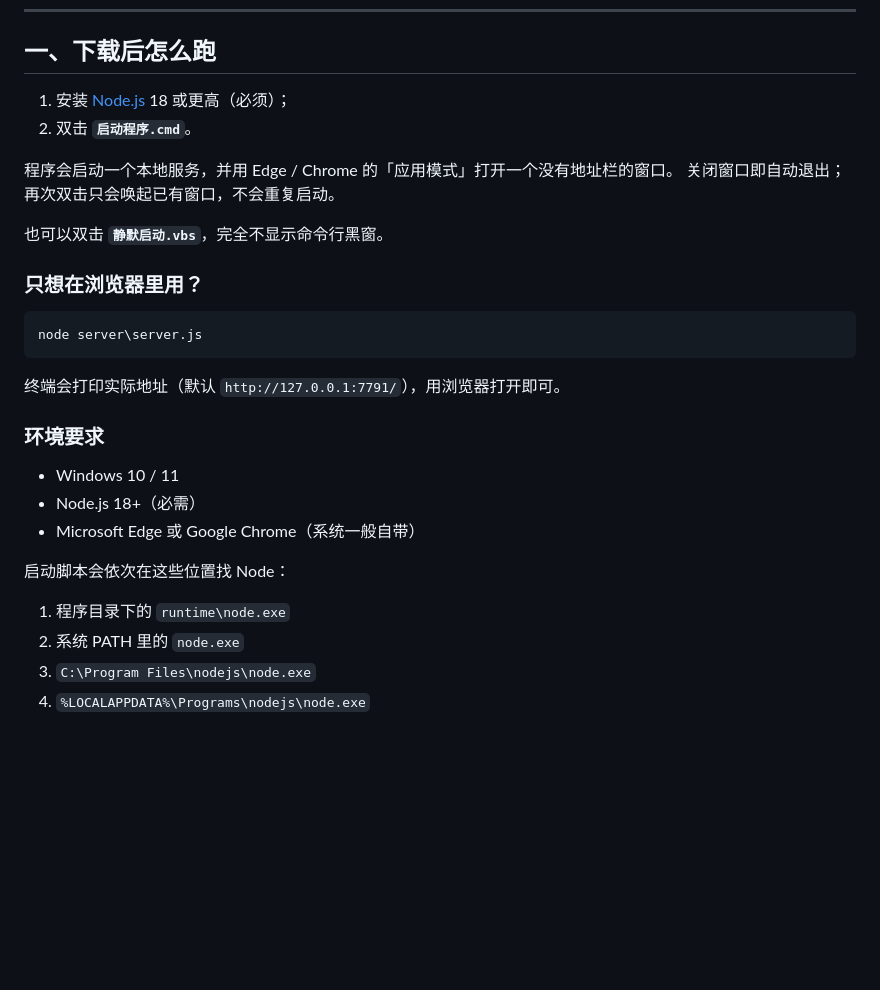
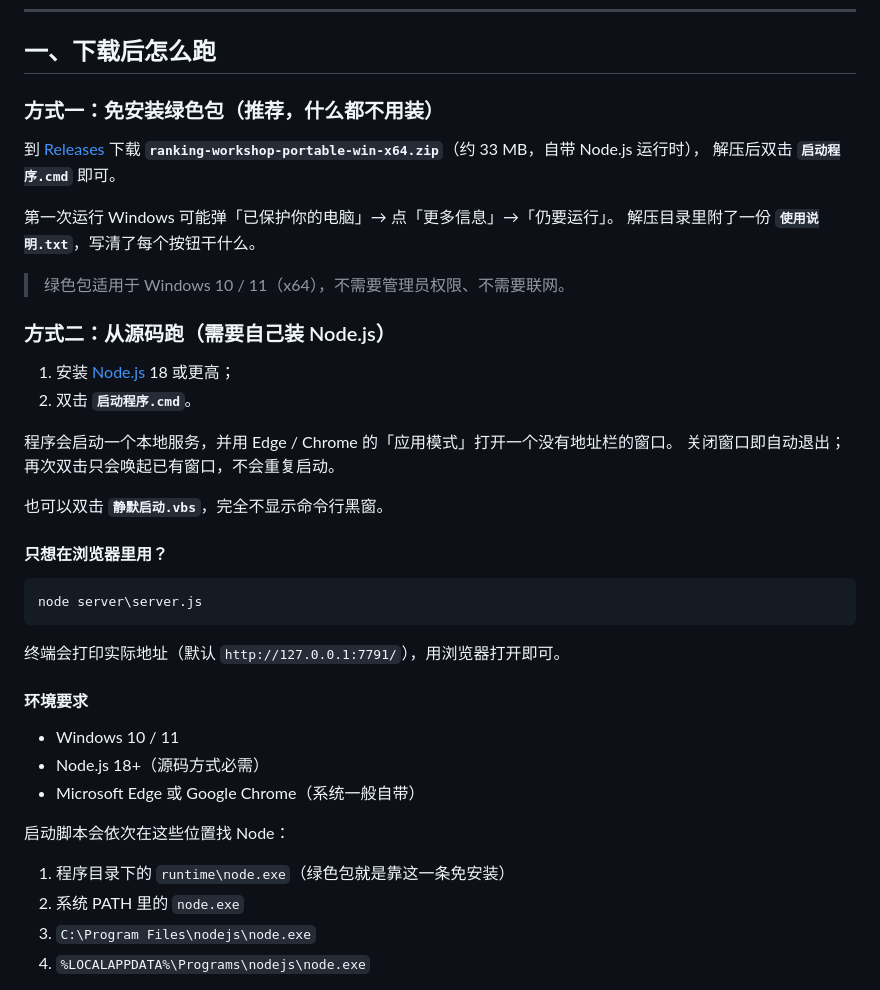
Before and after one commit to Xie1Yuhe/ranking-workshop, a Markdown page: README.md, the part around the change. Drawn GitHub-style; blank space fills up the shorter version.

Commit message:
文档：补充免安装绿色包说明
- README 增加「方式一：免安装绿色包」，指向 Releases 下载
- 源码方式降级为「方式二」，并说明 runtime/ 目录的免安装用法

````diff
--- a/README.md
+++ b/README.md
@@ -11,7 +11,20 @@
 
 ## 一、下载后怎么跑
 
-1. 安装 [Node.js](https://nodejs.org/) 18 或更高（必须）；
+### 方式一：免安装绿色包（推荐，什么都不用装）
+
+到 [Releases](https://github.com/Xie1Yuhe/ranking-workshop/releases) 下载
+**`ranking-workshop-portable-win-x64.zip`**（约 33 MB，自带 Node.js 运行时），
+解压后双击 **`启动程序.cmd`** 即可。
+
+第一次运行 Windows 可能弹「已保护你的电脑」→ 点「更多信息」→「仍要运行」。
+解压目录里附了一份 **`使用说明.txt`**，写清了每个按钮干什么。
+
+> 绿色包适用于 Windows 10 / 11（x64），不需要管理员权限、不需要联网。
+
+### 方式二：从源码跑（需要自己装 Node.js）
+
+1. 安装 [Node.js](https://nodejs.org/) 18 或更高；
 2. 双击 **`启动程序.cmd`**。
 
 程序会启动一个本地服务，并用 Edge / Chrome 的「应用模式」打开一个没有地址栏的窗口。
@@ -19,7 +32,7 @@
 
 也可以双击 **`静默启动.vbs`**，完全不显示命令行黑窗。
 
-### 只想在浏览器里用？
+#### 只想在浏览器里用？
 
 ```powershell
 node server\server.js
@@ -27,15 +40,15 @@ node server\server.js
 
 终端会打印实际地址（默认 `http://127.0.0.1:7791/`），用浏览器打开即可。
 
-### 环境要求
+#### 环境要求
 
 - Windows 10 / 11
-- Node.js 18+（必需）
+- Node.js 18+（源码方式必需）
 - Microsoft Edge 或 Google Chrome（系统一般自带）
 
 启动脚本会依次在这些位置找 Node：
 
-1. 程序目录下的 `runtime\node.exe`
+1. 程序目录下的 `runtime\node.exe`（绿色包就是靠这一条免安装）
 2. 系统 PATH 里的 `node.exe`
 3. `C:\Program Files\nodejs\node.exe`
 4. `%LOCALAPPDATA%\Programs\nodejs\node.exe`
````
